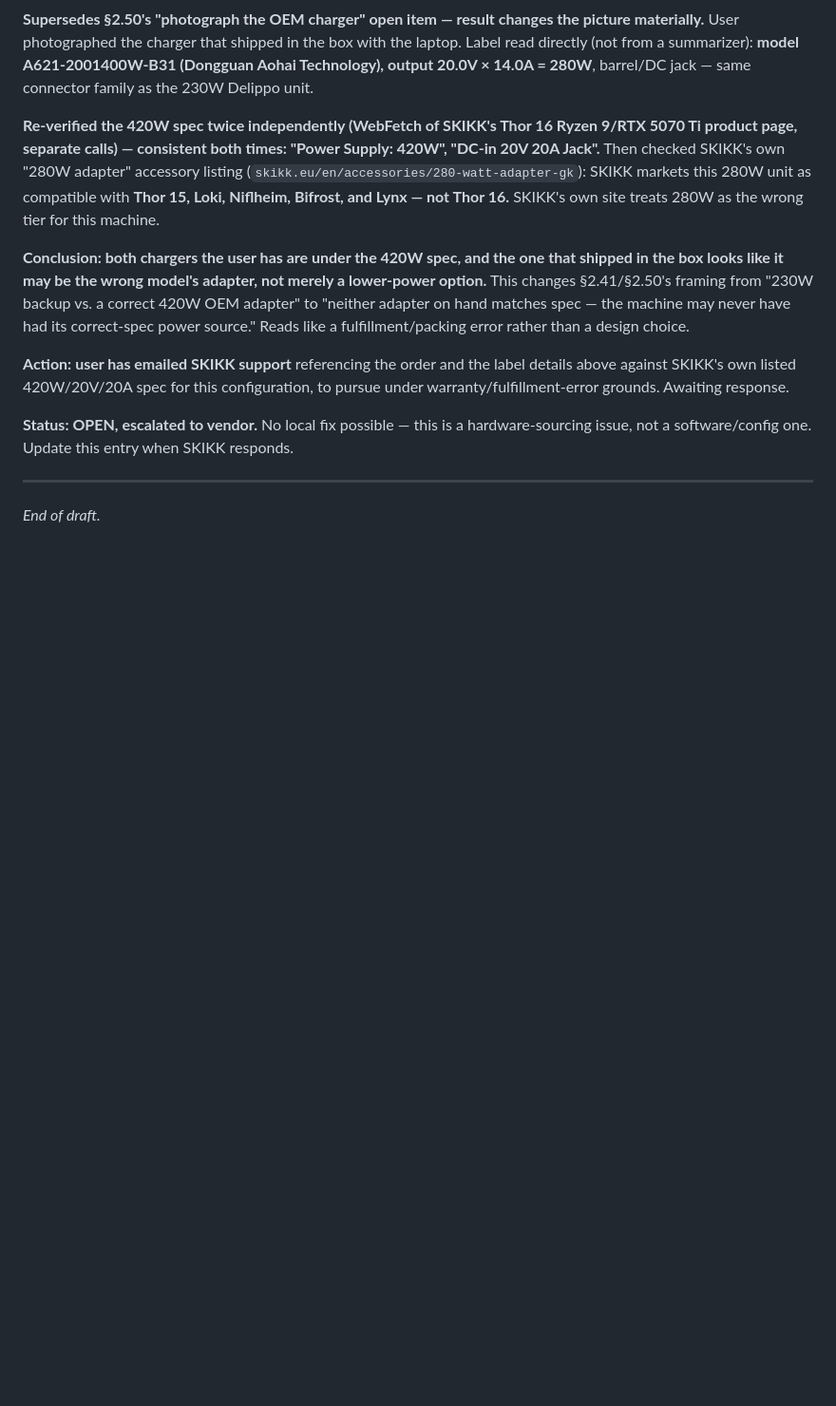
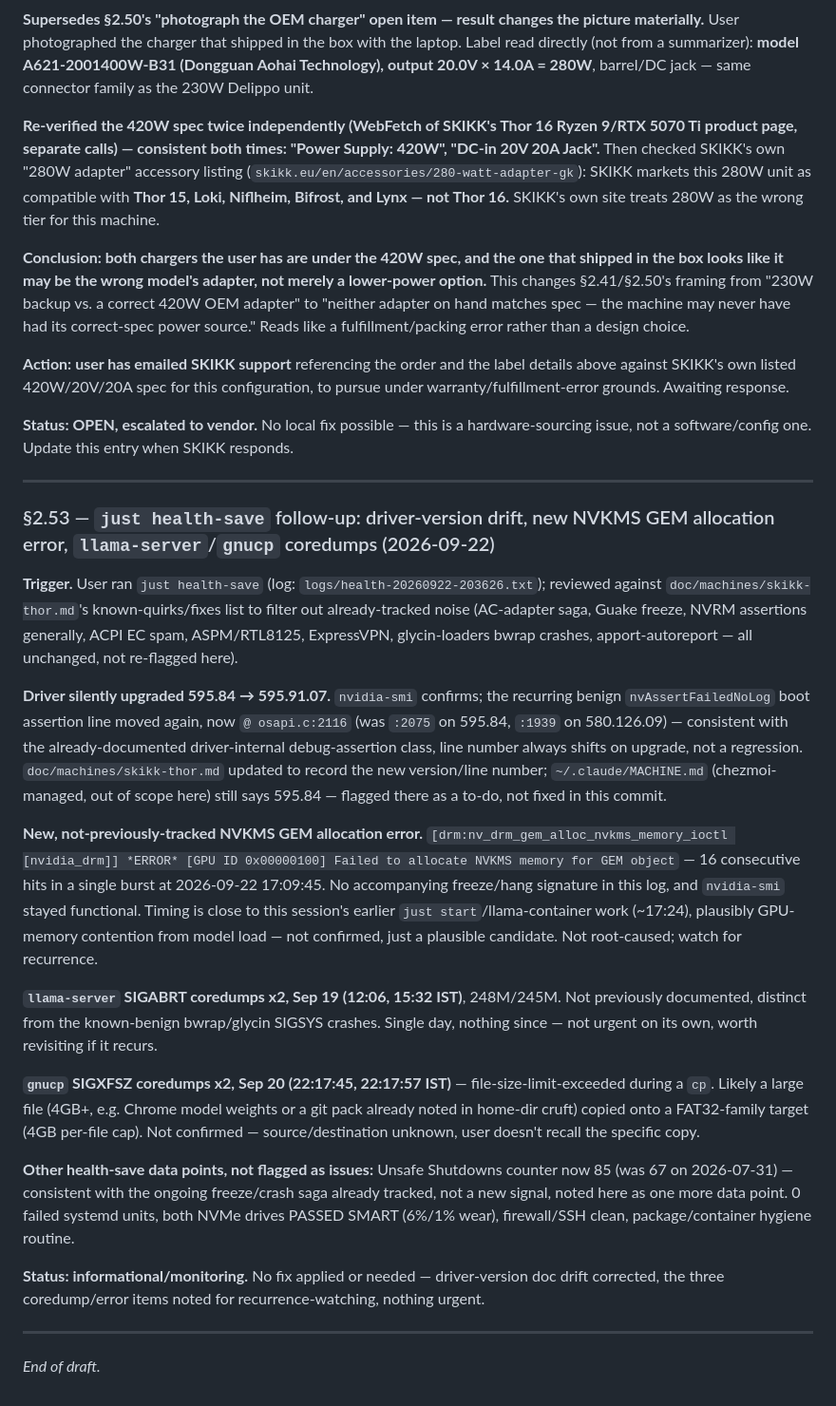
Before and after one commit to kaybenleroll/random_llm_projects, a Markdown page: system_queries/doc/skikk-thor-history.md, the part around the change. Shown at 95% size. Drawn GitHub-style; blank space fills up the shorter version.

Commit message:
docs(skikk-thor): log §2.53 — health-save follow-up (driver drift, new NVKMS error, coredumps)
Driver silently upgraded 595.84 -> 595.91.07 (nvAssertFailedNoLog line
moved to osapi.c:2116, same benign class); doc updated, MACHINE.md drift
flagged as an out-of-scope chezmoi to-do. New NVKMS GEM allocation error
(16x burst, 17:09:45, not previously tracked, no accompanying hang).
llama-server SIGABRT x2 (Sep 19) and gnucp SIGXFSZ x2 (Sep 20) noted as
new, not-yet-root-caused coredumps. All other health-save output confirmed
unchanged/already-tracked (AC-adapter saga, Guake freeze, NVRM assertions
generally, SMART, firewall, packages).

```diff
--- a/system_queries/doc/skikk-thor-history.md
+++ b/system_queries/doc/skikk-thor-history.md
@@ -1098,4 +1098,22 @@ Cannot currently distinguish these — both are plausible given available eviden
 
 ---
 
+### §2.53 — `just health-save` follow-up: driver-version drift, new NVKMS GEM allocation error, `llama-server`/`gnucp` coredumps (2026-09-22)
+
+**Trigger.** User ran `just health-save` (log: `logs/health-20260922-203626.txt`); reviewed against `doc/machines/skikk-thor.md`'s known-quirks/fixes list to filter out already-tracked noise (AC-adapter saga, Guake freeze, NVRM assertions generally, ACPI EC spam, ASPM/RTL8125, ExpressVPN, glycin-loaders bwrap crashes, apport-autoreport — all unchanged, not re-flagged here).
+
+**Driver silently upgraded 595.84 → 595.91.07.** `nvidia-smi` confirms; the recurring benign `nvAssertFailedNoLog` boot assertion line moved again, now `@ osapi.c:2116` (was `:2075` on 595.84, `:1939` on 580.126.09) — consistent with the already-documented driver-internal debug-assertion class, line number always shifts on upgrade, not a regression. `doc/machines/skikk-thor.md` updated to record the new version/line number; `~/.claude/MACHINE.md` (chezmoi-managed, out of scope here) still says 595.84 — flagged there as a to-do, not fixed in this commit.
+
+**New, not-previously-tracked NVKMS GEM allocation error.** `[drm:nv_drm_gem_alloc_nvkms_memory_ioctl [nvidia_drm]] *ERROR* [GPU ID 0x00000100] Failed to allocate NVKMS memory for GEM object` — 16 consecutive hits in a single burst at 2026-09-22 17:09:45. No accompanying freeze/hang signature in this log, and `nvidia-smi` stayed functional. Timing is close to this session's earlier `just start`/llama-container work (~17:24), plausibly GPU-memory contention from model load — not confirmed, just a plausible candidate. Not root-caused; watch for recurrence.
+
+**`llama-server` SIGABRT coredumps x2, Sep 19 (12:06, 15:32 IST)**, 248M/245M. Not previously documented, distinct from the known-benign bwrap/glycin SIGSYS crashes. Single day, nothing since — not urgent on its own, worth revisiting if it recurs.
+
+**`gnucp` SIGXFSZ coredumps x2, Sep 20 (22:17:45, 22:17:57 IST)** — file-size-limit-exceeded during a `cp`. Likely a large file (4GB+, e.g. Chrome model weights or a git pack already noted in home-dir cruft) copied onto a FAT32-family target (4GB per-file cap). Not confirmed — source/destination unknown, user doesn't recall the specific copy.
+
+**Other health-save data points, not flagged as issues:** Unsafe Shutdowns counter now 85 (was 67 on 2026-07-31) — consistent with the ongoing freeze/crash saga already tracked, not a new signal, noted here as one more data point. 0 failed systemd units, both NVMe drives PASSED SMART (6%/1% wear), firewall/SSH clean, package/container hygiene routine.
+
+**Status: informational/monitoring.** No fix applied or needed — driver-version doc drift corrected, the three coredump/error items noted for recurrence-watching, nothing urgent.
+
+---
+
 _End of draft._
```
Also changed, not shown: 1 other file.
